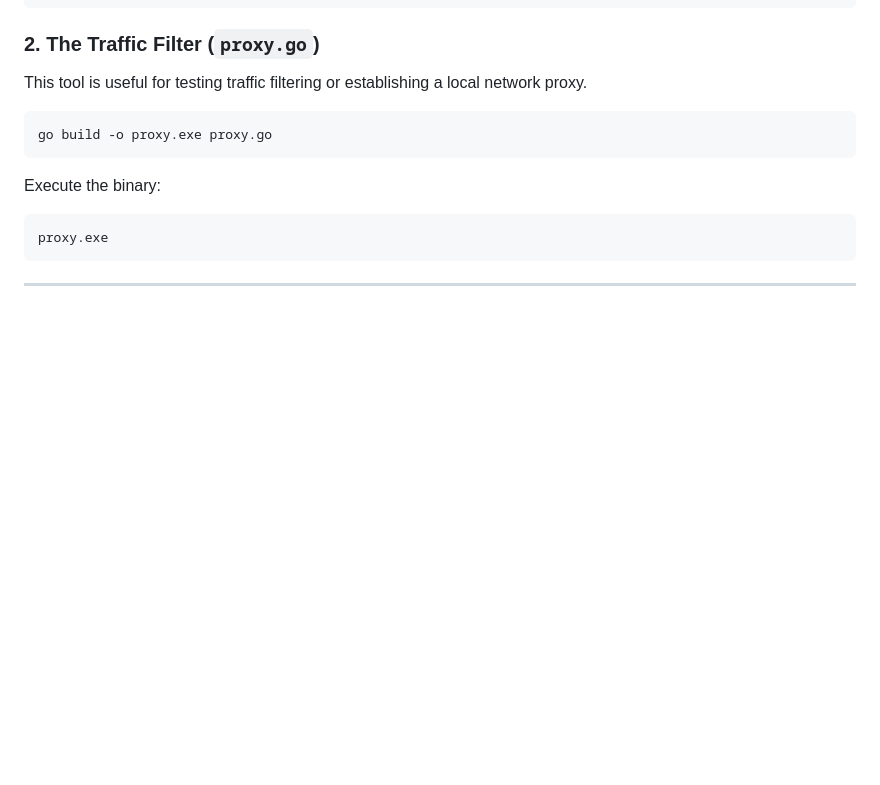
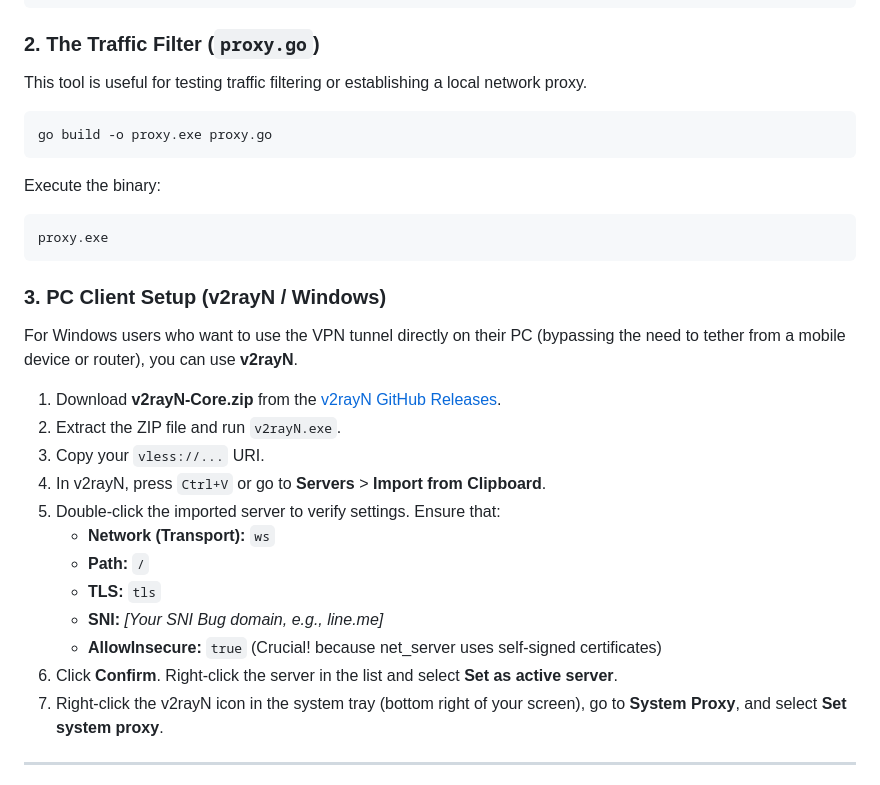
Before and after one commit to KongGithubDev/NetNinja, a Markdown page: README.md, the part around the change. GitHub-like rendering; blank space fills up the shorter version.

````diff
--- a/README.md
+++ b/README.md
@@ -55,6 +55,23 @@ Execute the binary:
 proxy.exe
 ```
 
+### 3. PC Client Setup (v2rayN / Windows)
+
+For Windows users who want to use the VPN tunnel directly on their PC (bypassing the need to tether from a mobile device or router), you can use **v2rayN**.
+
+1. Download **v2rayN-Core.zip** from the [v2rayN GitHub Releases](https://github.com/2dust/v2rayN/releases).
+2. Extract the ZIP file and run `v2rayN.exe`.
+3. Copy your `vless://...` URI.
+4. In v2rayN, press `Ctrl+V` or go to **Servers** > **Import from Clipboard**.
+5. Double-click the imported server to verify settings. Ensure that:
+   - **Network (Transport):** `ws`
+   - **Path:** `/`
+   - **TLS:** `tls`
+   - **SNI:** *[Your SNI Bug domain, e.g., line.me]*
+   - **AllowInsecure:** `true` (Crucial! because net_server uses self-signed certificates)
+6. Click **Confirm**. Right-click the server in the list and select **Set as active server**.
+7. Right-click the v2rayN icon in the system tray (bottom right of your screen), go to **System Proxy**, and select **Set system proxy**.
+
 ---
 
 *Disclaimer: This project was built strictly for educational purposes, learning how to manipulate network packets, and studying firewall evasion techniques. The developers are not responsible for any misuse or policy violations if deployed on unauthorized networks.*
````
